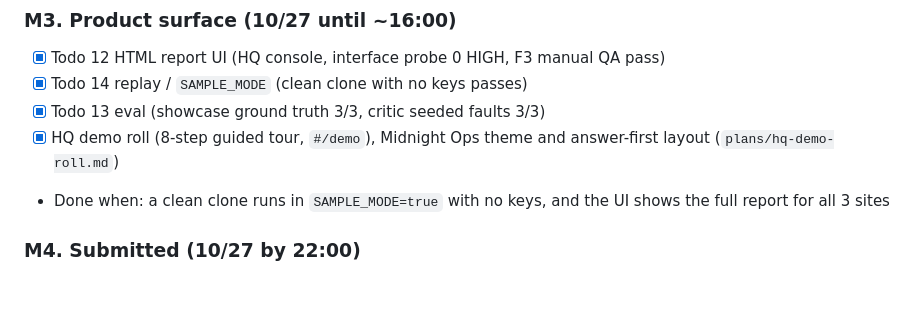
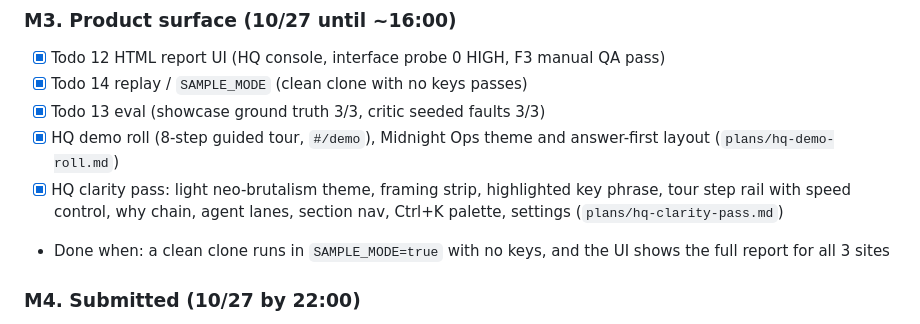
Before and after one commit to wjgoarxiv/sitewhy, a Markdown page: plans/roadmap.md, the part around the change. Drawn GitHub-style; blank space fills up the shorter version.

Commit message:
docs(plan): record clarity pass results

```diff
--- a/plans/roadmap.md
+++ b/plans/roadmap.md
@@ -43,6 +43,7 @@ Deadline: **10/28 08:45 KST** (hard). Internal submit target: **10/27 22:00 KST*
 - [x] Todo 14 replay / `SAMPLE_MODE` (clean clone with no keys passes)
 - [x] Todo 13 eval (showcase ground truth 3/3, critic seeded faults 3/3)
 - [x] HQ demo roll (8-step guided tour, `#/demo`), Midnight Ops theme and answer-first layout (`plans/hq-demo-roll.md`)
+- [x] HQ clarity pass: light neo-brutalism theme, framing strip, highlighted key phrase, tour step rail with speed control, why chain, agent lanes, section nav, Ctrl+K palette, settings (`plans/hq-clarity-pass.md`)
 - Done when: a clean clone runs in `SAMPLE_MODE=true` with no keys, and the UI shows the full report for all 3 sites
 
 ### M4. Submitted (10/27 by 22:00)
```
Also changed, not shown: plans/hq-clarity-pass.md (added, +164 -0 lines).
